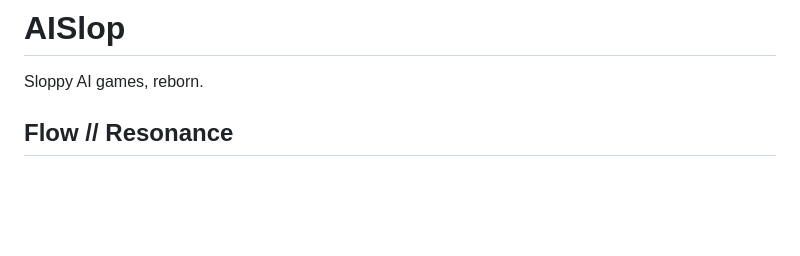
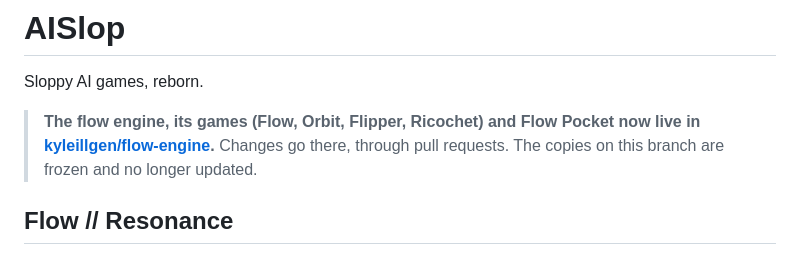
Before and after one commit to kyleillgen/AISlop, a Markdown page: README.md, the part around the change. GitHub-like rendering; blank space fills up the shorter version.

Commit message:
Point to flow-engine as the home of the engine, games and Pocket
Co-Authored-By: Claude Opus 5.5 <noreply@anthropic.com>

```diff
--- a/README.md
+++ b/README.md
@@ -1,6 +1,8 @@
 # AISlop
 
 Sloppy AI games, reborn.
+
+> **The flow engine, its games (Flow, Orbit, Flipper, Ricochet) and Flow Pocket now live in [kyleillgen/flow-engine](https://github.com/kyleillgen/flow-engine).** Changes go there, through pull requests. The copies on this branch are frozen and no longer updated.
 
 ## Flow // Resonance
 
```
